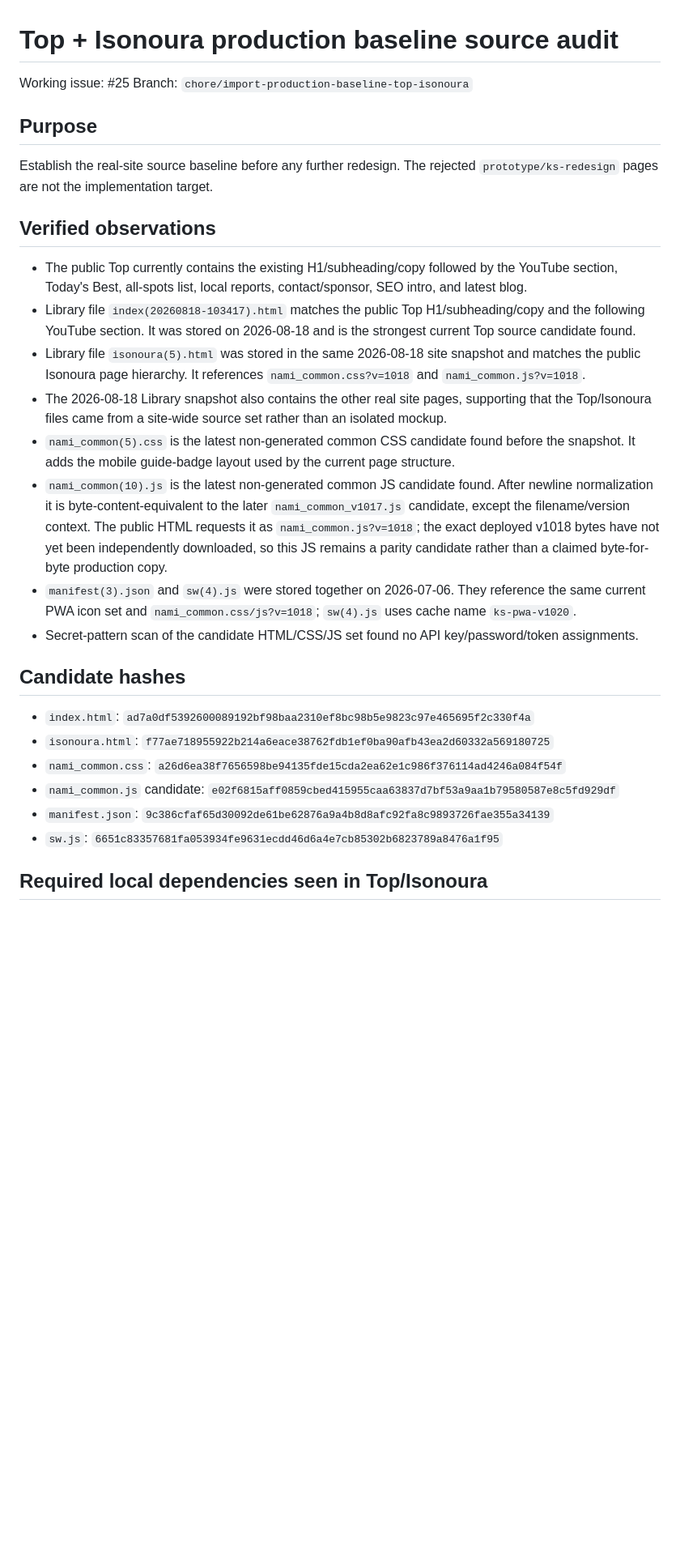
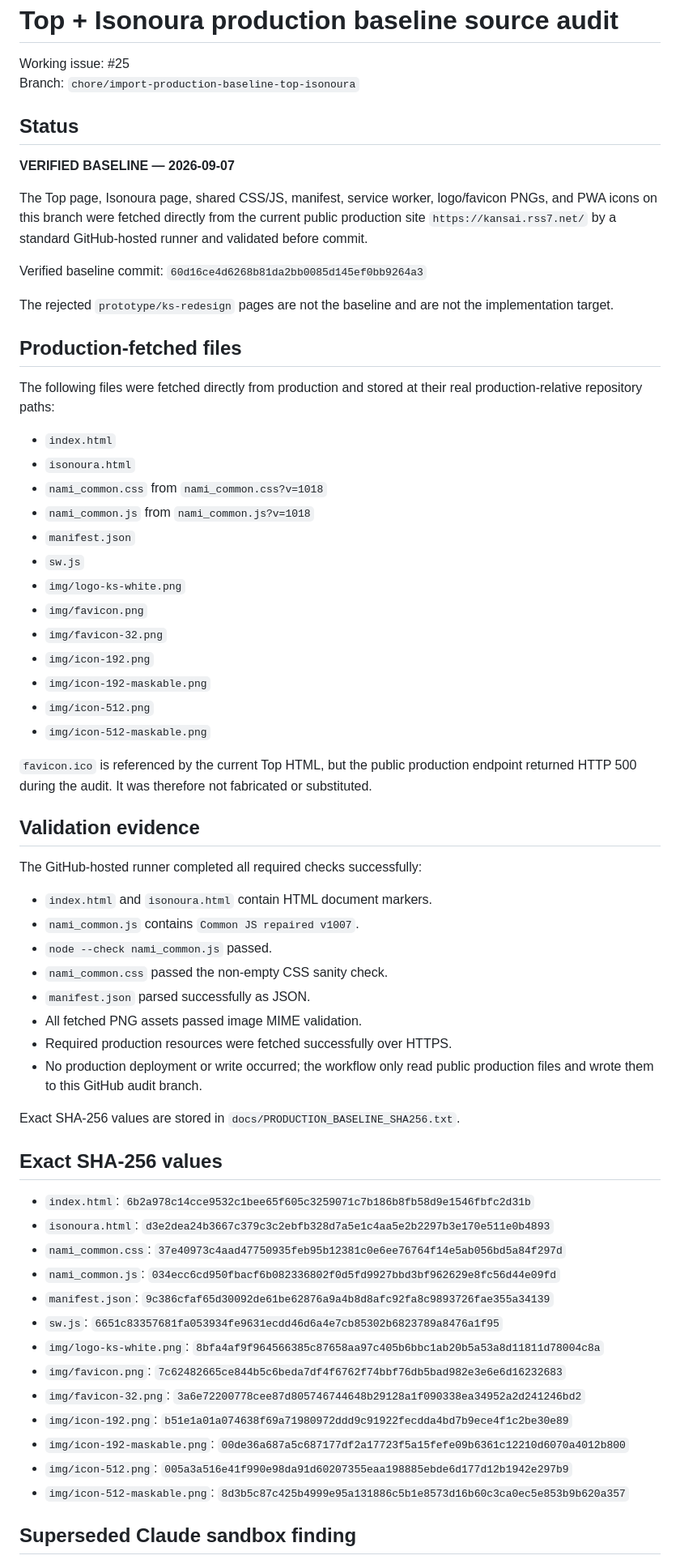
Before and after one commit to oosaka0123-sudo/kansai-surfer-ks, a Markdown page: docs/BASELINE_SOURCE_AUDIT.md, the part around one of its changes. Shown at 81% size. Rendered like a GitHub page; blank space fills up the shorter version.

Commit message:
docs: mark Top and Isonoura production baseline verified

```diff
--- a/docs/BASELINE_SOURCE_AUDIT.md
+++ b/docs/BASELINE_SOURCE_AUDIT.md
@@ -3,29 +3,66 @@
 Working issue: #25
 Branch: `chore/import-production-baseline-top-isonoura`
 
-## Purpose
+## Status
 
-Establish the real-site source baseline before any further redesign. The rejected `prototype/ks-redesign` pages are not the implementation target.
+**VERIFIED BASELINE — 2026-09-07**
 
-## Verified observations
+The Top page, Isonoura page, shared CSS/JS, manifest, service worker, logo/favicon PNGs, and PWA icons on this branch were fetched directly from the current public production site `https://kansai.rss7.net/` by a standard GitHub-hosted runner and validated before commit.
 
-- The public Top currently contains the existing H1/subheading/copy followed by the YouTube section, Today's Best, all-spots list, local reports, contact/sponsor, SEO intro, and latest blog.
-- Library file `index(20260818-103417).html` matches the public Top H1/subheading/copy and the following YouTube section. It was stored on 2026-08-18 and is the strongest current Top source candidate found.
-- Library file `isonoura(5).html` was stored in the same 2026-08-18 site snapshot and matches the public Isonoura page hierarchy. It references `nami_common.css?v=1018` and `nami_common.js?v=1018`.
-- The 2026-08-18 Library snapshot also contains the other real site pages, supporting that the Top/Isonoura files came from a site-wide source set rather than an isolated mockup.
-- `nami_common(5).css` is the latest non-generated common CSS candidate found before the snapshot. It adds the mobile guide-badge layout used by the current page structure.
-- `nami_common(10).js` is the latest non-generated common JS candidate found. After newline normalization it is byte-content-equivalent to the later `nami_common_v1017.js` candidate, except the filename/version context. The public HTML requests it as `nami_common.js?v=1018`; the exact deployed v1018 bytes have not yet been independently downloaded, so this JS remains a parity candidate rather than a claimed byte-for-byte production copy.
-- `manifest(3).json` and `sw(4).js` were stored together on 2026-07-06. They reference the same current PWA icon set and `nami_common.css/js?v=1018`; `sw(4).js` uses cache name `ks-pwa-v1020`.
-- Secret-pattern scan of the candidate HTML/CSS/JS set found no API key/password/token assignments.
+Verified baseline commit: `60d16ce4d6268b81da2bb0085d145ef0bb9264a3`
 
-## Candidate hashes
+The rejected `prototype/ks-redesign` pages are not the baseline and are not the implementation target.
 
-- `index.html`: `ad7a0df5392600089192bf98baa2310ef8bc98b5e9823c97e465695f2c330f4a`
-- `isonoura.html`: `f77ae718955922b214a6eace38762fdb1ef0ba90afb43ea2d60332a569180725`
-- `nami_common.css`: `a26d6ea38f7656598be94135fde15cda2ea62e1c986f376114ad4246a084f54f`
-- `nami_common.js` candidate: `e02f6815aff0859cbed415955caa63837d7bf53a9aa1b79580587e8c5fd929df`
+## Production-fetched files
+
+The following files were fetched directly from production and stored at their real production-relative repository paths:
+
+- `index.html`
+- `isonoura.html`
+- `nami_common.css` from `nami_common.css?v=1018`
+- `nami_common.js` from `nami_common.js?v=1018`
+- `manifest.json`
+- `sw.js`
+- `img/logo-ks-white.png`
+- `img/favicon.png`
+- `img/favicon-32.png`
+- `img/icon-192.png`
+- `img/icon-192-maskable.png`
+- `img/icon-512.png`
+- `img/icon-512-maskable.png`
+
+`favicon.ico` is referenced by the current Top HTML, but the public production endpoint returned HTTP 500 during the audit. It was therefore not fabricated or substituted.
+
+## Validation evidence
+
+The GitHub-hosted runner completed all required checks successfully:
+
+- `index.html` and `isonoura.html` contain HTML document markers.
+- `nami_common.js` contains `Common JS repaired v1007`.
+- `node --check nami_common.js` passed.
+- `nami_common.css` passed the non-empty CSS sanity check.
+- `manifest.json` parsed successfully as JSON.
+- All fetched PNG assets passed image MIME validation.
+- Required production resources were fetched successfully over HTTPS.
+- No production deployment or write occurred; the workflow only read public production files and wrote them to this GitHub audit branch.
+
+Exact SHA-256 values are stored in `docs/PRODUCTION_BASELINE_SHA256.txt`.
+
+## Exact SHA-256 values
+
+- `index.html`: `6b2a978c14cce9532c1bee65f605c3259071c7b186b8fb58d9e1546fbfc2d31b`
+- `isonoura.html`: `d3e2dea24b3667c379c3c2ebfb328d7a5e1c4aa5e2b2297b3e170e511e0b4893`
+- `nami_common.css`: `37e40973c4aad47750935feb95b12381c0e6ee76764f14e5ab056bd5a84f297d`
+- `nami_common.js`: `034ecc6cd950fbacf6b082336802f0d5fd9927bbd3bf962629e8fc56d44e09fd`
 - `manifest.json`: `9c386cfaf65d30092de61be62876a9a4b8d8afc92fa8c9893726fae355a34139`
 - `sw.js`: `6651c83357681fa053934fe9631ecdd46d6a4e7cb85302b6823789a8476a1f95`
+- `img/logo-ks-white.png`: `8bfa4af9f964566385c87658aa97c405b6bbc1ab20b5a53a8d11811d78004c8a`
+- `img/favicon.png`: `7c62482665ce844b5c6beda7df4f6762f74bbf76db5bad982e3e6e6d16232683`
+- `img/favicon-32.png`: `3a6e72200778cee87d805746744648b29128a1f090338ea34952a2d241246bd2`
+- `img/icon-192.png`: `b51e1a01a074638f69a71980972ddd9c91922fecdda4bd7b9ece4f1c2be30e89`
+- `img/icon-192-maskable.png`: `00de36a687a5c687177df2a17723f5a15fefe09b6361c12210d6070a4012b800`
+- `img/icon-512.png`: `005a3a516e41f990e98da91d60207355eaa198885ebde6d177d12b1942e297b9`
+- `img/icon-512-maskable.png`: `8d3b5c87c425b4999e95a131886c5b1e8573d16b60c3ca0ec5e853b9b620a357`
 
-## Required local dependencies seen in Top/Isonoura
+## Superseded Claude sandbox finding
 
```
Also changed, not shown: other parts of docs/BASELINE_SOURCE_AUDIT.md (+19 -40 lines).
